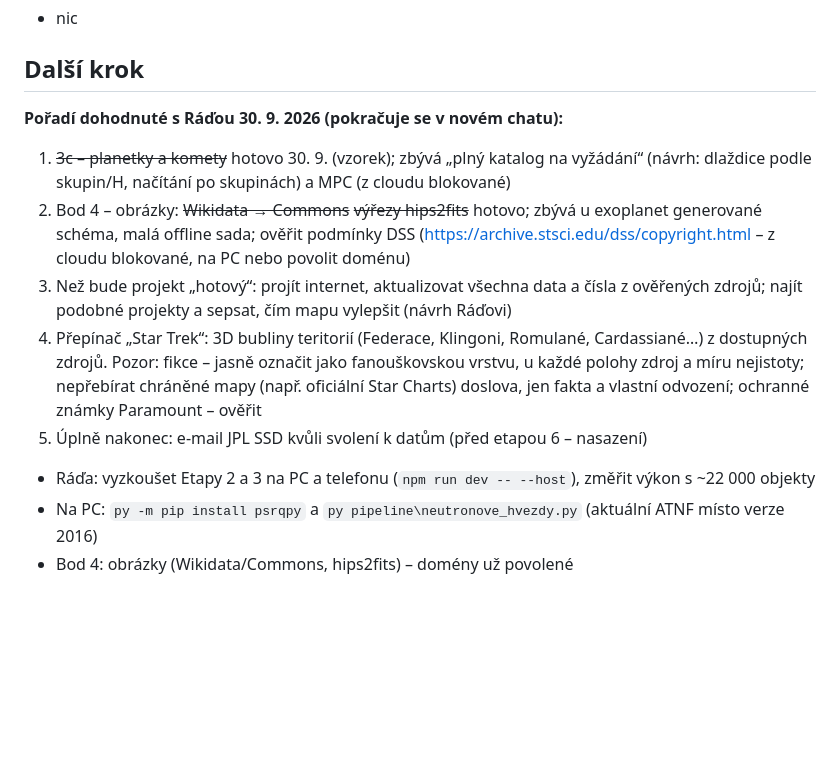
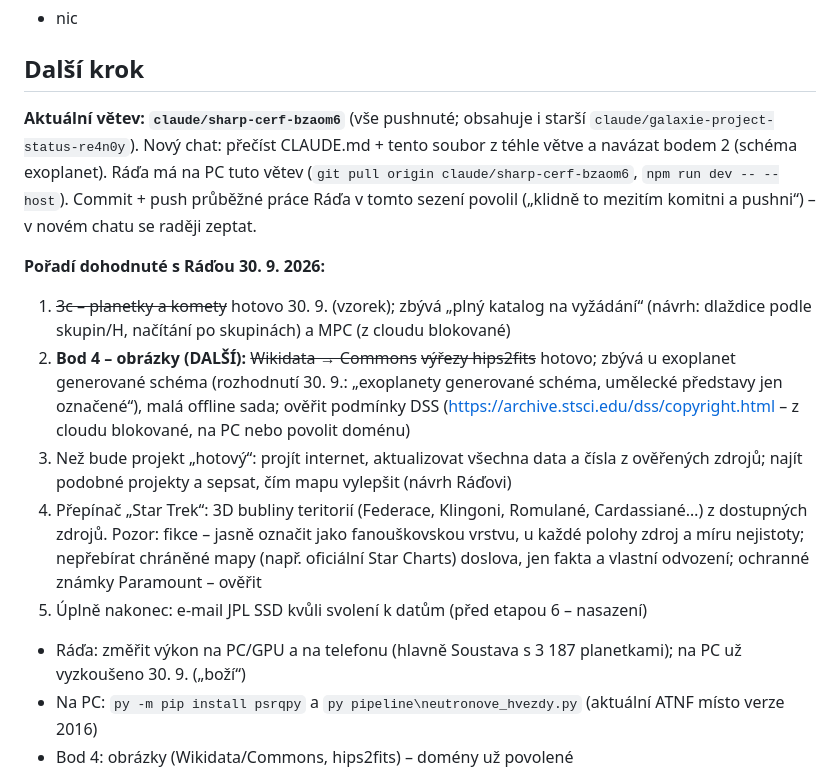
Before and after one commit to azuregroove/galaxie, a Markdown page: STAV.md, the part around the change. Drawn GitHub-style; blank space fills up the shorter version.

Commit message:
STAV.md: předání do nového chatu (větev, další krok)
Co-Authored-By: Claude Opus 5.5 <noreply@anthropic.com>
Claude-Session: https://claude.ai/code/session_018h9CSWby8vsPVh6QfLd4Zt

```diff
--- a/STAV.md
+++ b/STAV.md
@@ -190,11 +190,16 @@ Aktualizovat na konci každého sezení.
 - nic
 
 ## Další krok
-**Pořadí dohodnuté s Ráďou 30. 9. 2026 (pokračuje se v novém chatu):**
+**Aktuální větev: `claude/sharp-cerf-bzaom6`** (vše pushnuté; obsahuje i starší `claude/galaxie-project-status-re4n0y`).
+Nový chat: přečíst CLAUDE.md + tento soubor z téhle větve a navázat bodem 2 (schéma exoplanet).
+Ráďa má na PC tuto větev (`git pull origin claude/sharp-cerf-bzaom6`, `npm run dev -- --host`).
+Commit + push průběžné práce Ráďa v tomto sezení povolil („klidně to mezitím komitni a pushni“) – v novém chatu se raději zeptat.
+
+**Pořadí dohodnuté s Ráďou 30. 9. 2026:**
 1. ~~3c – planetky a komety~~ hotovo 30. 9. (vzorek); zbývá „plný katalog na vyžádání“ (návrh: dlaždice podle skupin/H,
    načítání po skupinách) a MPC (z cloudu blokované)
-2. Bod 4 – obrázky: ~~Wikidata → Commons~~ ~~výřezy hips2fits~~ hotovo; zbývá u exoplanet generované schéma, malá offline
-   sada; ověřit podmínky DSS (https://archive.stsci.edu/dss/copyright.html – z cloudu blokované, na PC nebo povolit doménu)
+2. **Bod 4 – obrázky (DALŠÍ):** ~~Wikidata → Commons~~ ~~výřezy hips2fits~~ hotovo; zbývá u exoplanet generované schéma
+   (rozhodnutí 30. 9.: „exoplanety generované schéma, umělecké představy jen označené“), malá offline sada; ověřit podmínky DSS (https://archive.stsci.edu/dss/copyright.html – z cloudu blokované, na PC nebo povolit doménu)
 3. Než bude projekt „hotový“: projít internet, aktualizovat všechna data a čísla z ověřených zdrojů; najít podobné projekty
    a sepsat, čím mapu vylepšit (návrh Ráďovi)
 4. Přepínač „Star Trek“: 3D bubliny teritorií (Federace, Klingoni, Romulané, Cardassiané…) z dostupných zdrojů.
@@ -202,7 +207,7 @@ Aktualizovat na konci každého sezení.
    chráněné mapy (např. oficiální Star Charts) doslova, jen fakta a vlastní odvození; ochranné známky Paramount – ověřit
 5. Úplně nakonec: e-mail JPL SSD kvůli svolení k datům (před etapou 6 – nasazení)
 
-- Ráďa: vyzkoušet Etapy 2 a 3 na PC a telefonu (`npm run dev -- --host`), změřit výkon s ~22 000 objekty
+- Ráďa: změřit výkon na PC/GPU a na telefonu (hlavně Soustava s 3 187 planetkami); na PC už vyzkoušeno 30. 9. („boží“)
 - Na PC: `py -m pip install psrqpy` a `py pipeline\neutronove_hvezdy.py` (aktuální ATNF místo verze 2016)
 - Bod 4: obrázky (Wikidata/Commons, hips2fits) – domény už povolené
 - Případně HASH (planetární mlhoviny) na PC
```
